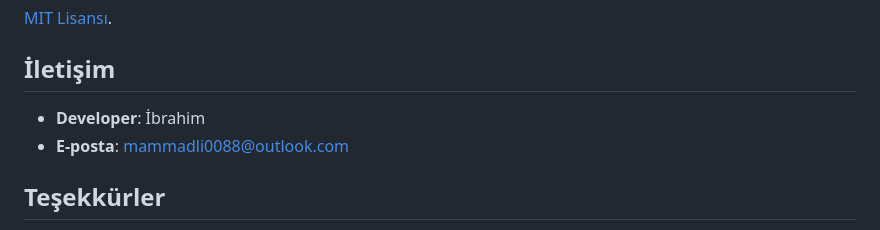
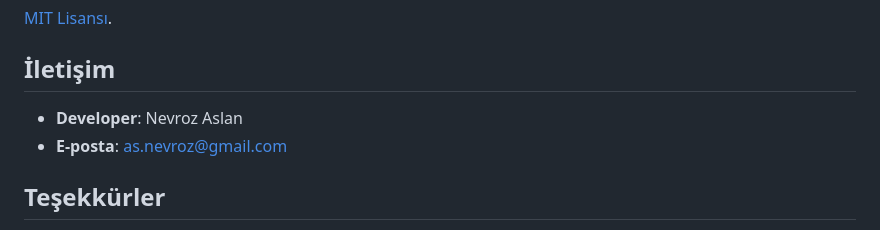
Before and after one commit to NevrozAslan/tarim-platformu, a Markdown page: README.md, the part around the change. Drawn GitHub-style.

```diff
--- a/README.md
+++ b/README.md
@@ -140,8 +140,8 @@ graph TD
 [MIT Lisansı](LICENSE).
 
 ## İletişim
-- **Developer**: İbrahim
-- **E-posta**: mammadli0088@outlook.com
+- **Developer**: Nevroz Aslan
+- **E-posta**: as.nevroz@gmail.com
 
 ## Teşekkürler
 - Türkiye’nin su kıtlığı krizini çözme ilhamıyla geliştirildi.
```
